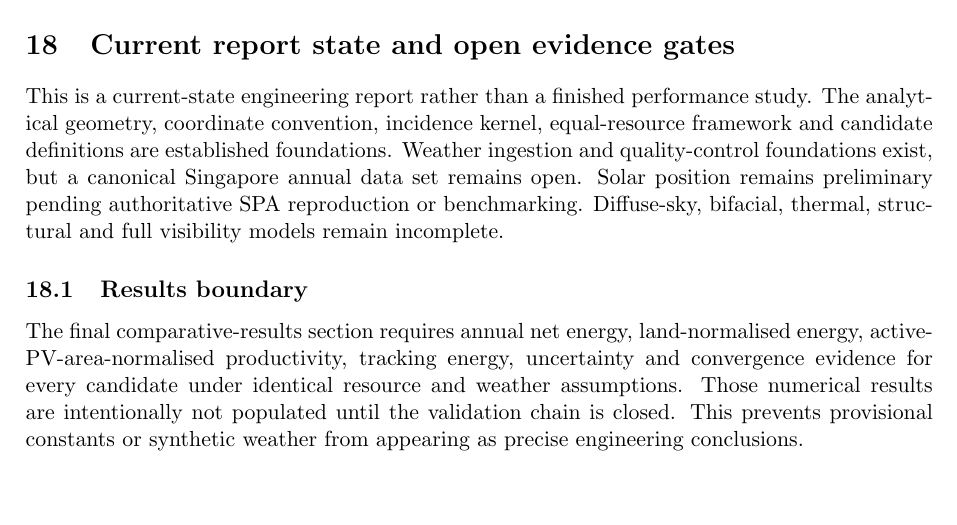
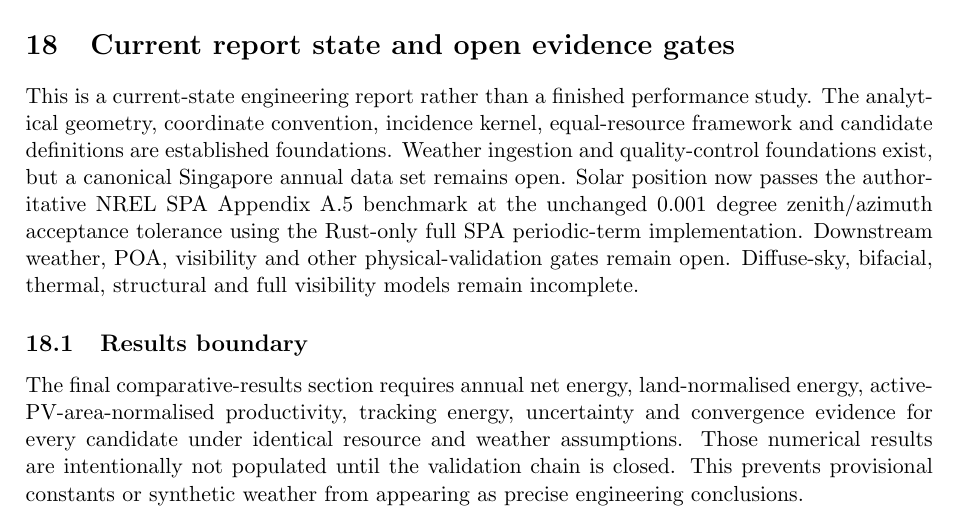
Before and after one commit to weewzr/Implementation-of-mushroom-head-solar-technology-in-Singapore-, a LaTeX paper (report/project_technical_report.tex): part of page 16 of 19, cut so that both start at the same text, the shorter picture padded with empty space. Compiled offline with pdfLaTeX.

Commit message:
Record passed SPA A.5 gate in LaTeX report

```diff
--- a/report/project_technical_report.tex
+++ b/report/project_technical_report.tex
@@ -584,7 +584,7 @@ The same weather, optical kernel, active-area accounting, footprint definition a
 
 
 \section{Current report state and open evidence gates}
-This is a current-state engineering report rather than a finished performance study. The analytical geometry, coordinate convention, incidence kernel, equal-resource framework and candidate definitions are established foundations. Weather ingestion and quality-control foundations exist, but a canonical Singapore annual data set remains open. Solar position remains preliminary pending authoritative SPA reproduction or benchmarking. Diffuse-sky, bifacial, thermal, structural and full visibility models remain incomplete.
+This is a current-state engineering report rather than a finished performance study. The analytical geometry, coordinate convention, incidence kernel, equal-resource framework and candidate definitions are established foundations. Weather ingestion and quality-control foundations exist, but a canonical Singapore annual data set remains open. Solar position now passes the authoritative NREL SPA Appendix A.5 benchmark at the unchanged 0.001 degree zenith/azimuth acceptance tolerance using the Rust-only full SPA periodic-term implementation. Downstream weather, POA, visibility and other physical-validation gates remain open. Diffuse-sky, bifacial, thermal, structural and full visibility models remain incomplete.
 
 \subsection{Results boundary}
 The final comparative-results section requires annual net energy, land-normalised energy, active-PV-area-normalised productivity, tracking energy, uncertainty and convergence evidence for every candidate under identical resource and weather assumptions. Those numerical results are intentionally not populated until the validation chain is closed. This prevents provisional constants or synthetic weather from appearing as precise engineering conclusions.
```
